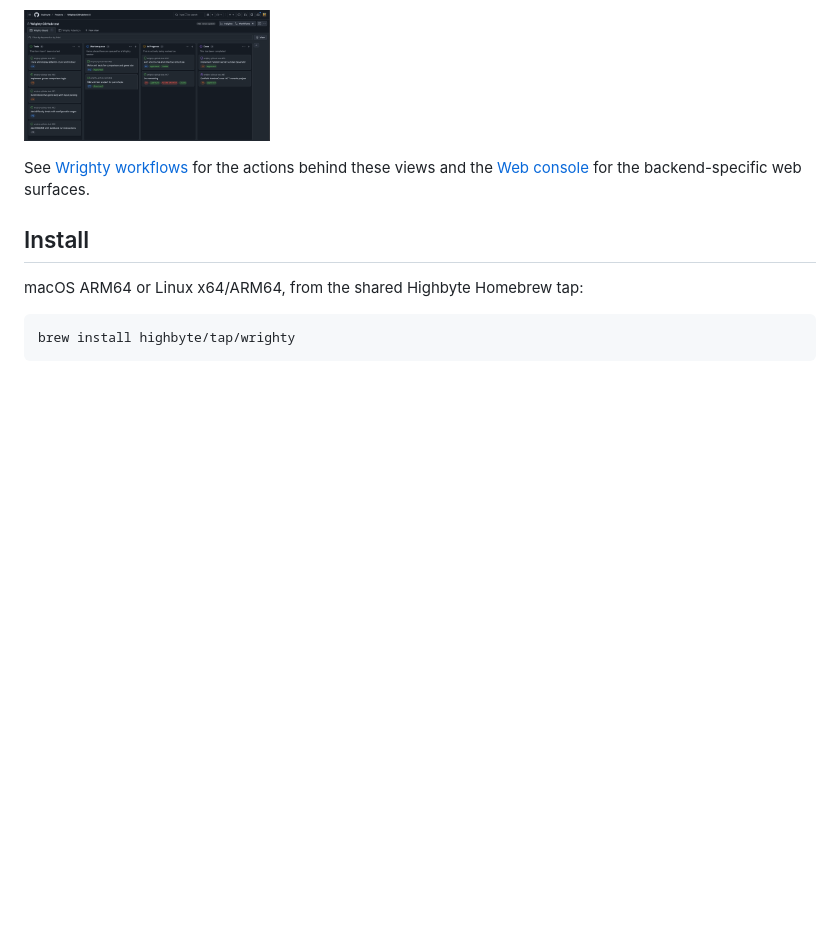
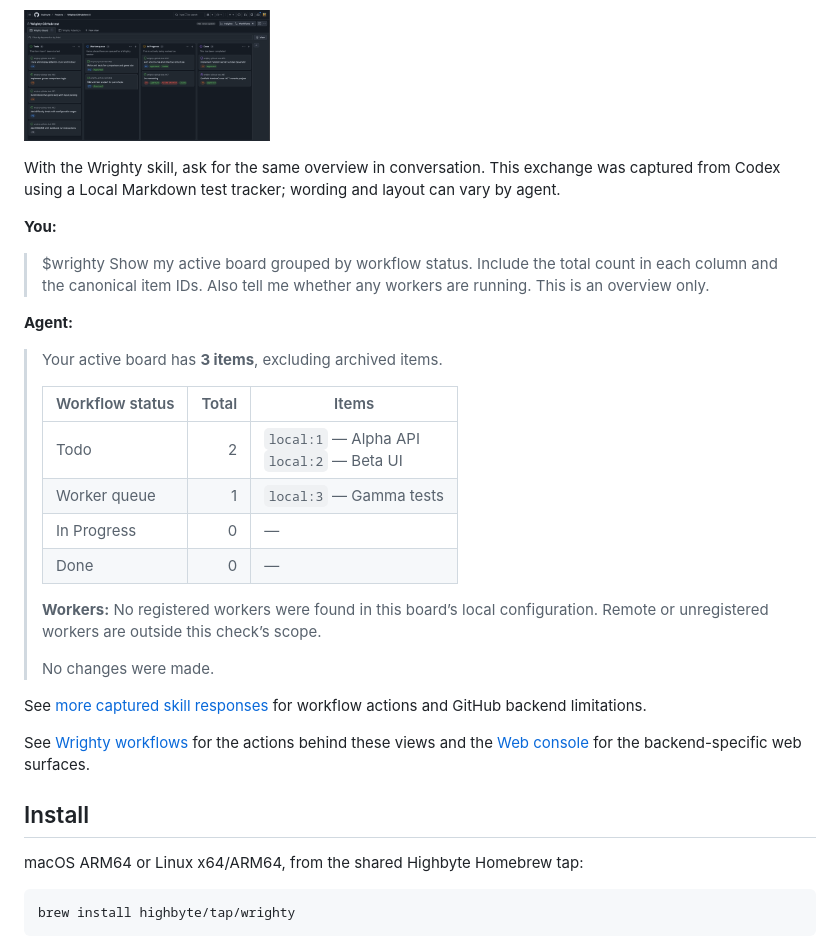
Before and after one commit to highbyte/wrighty, a Markdown page: README.md, the part around the change. Rendered like a GitHub page; blank space fills up the shorter version.

```diff
--- a/README.md
+++ b/README.md
@@ -74,6 +74,31 @@ With the GitHub backend, the configured GitHub Project remains the shared board.
 queue, policy, claim, and recovery state used by local workers on each computer:
 
 <a href="docs/assets/screenshots/github-board.png"><img src="docs/assets/screenshots/github-board.png" width="31%" align="top" alt="GitHub Project board with Wrighty queue, policy, claim, and recovery fields"></a>
+
+With the Wrighty skill, ask for the same overview in conversation. This exchange was captured
+from Codex using a Local Markdown test tracker; wording and layout can vary by agent.
+
+**You:**
+
+> $wrighty Show my active board grouped by workflow status. Include the total count in each column and the canonical item IDs. Also tell me whether any workers are running. This is an overview only.
+
+**Agent:**
+
+> Your active board has **3 items**, excluding archived items.
+>
+> | Workflow status | Total | Items |
+> |---|---:|---|
+> | Todo | 2 | `local:1` — Alpha API<br>`local:2` — Beta UI |
+> | Worker queue | 1 | `local:3` — Gamma tests |
+> | In Progress | 0 | — |
+> | Done | 0 | — |
+>
+> **Workers:** No registered workers were found in this board’s local configuration. Remote or unregistered workers are outside this check’s scope.
+>
+> No changes were made.
+
+See [more captured skill responses](docs/reference/agent-skills.md#example-responses) for workflow
+actions and GitHub backend limitations.
 
 See [Wrighty workflows](docs/workflows.md) for the actions behind these views and the
 [Web console](docs/reference/web-console.md) for the backend-specific web surfaces.
```
Also changed, not shown: docs/reference/agent-skills.md (+63 -0 lines).
